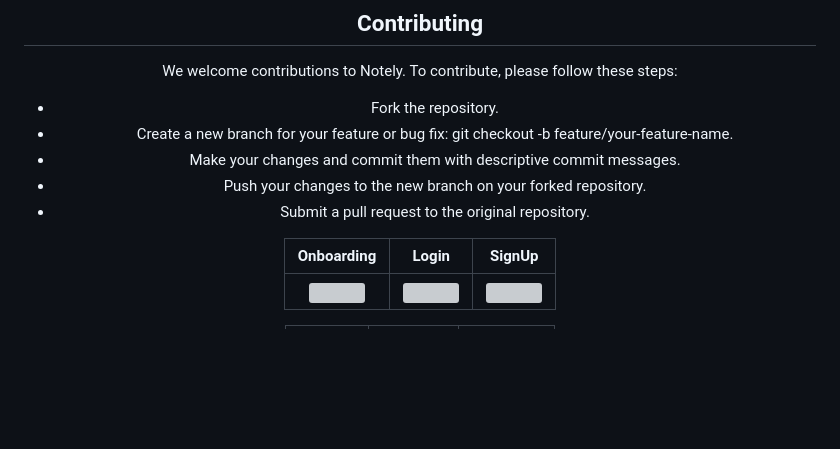
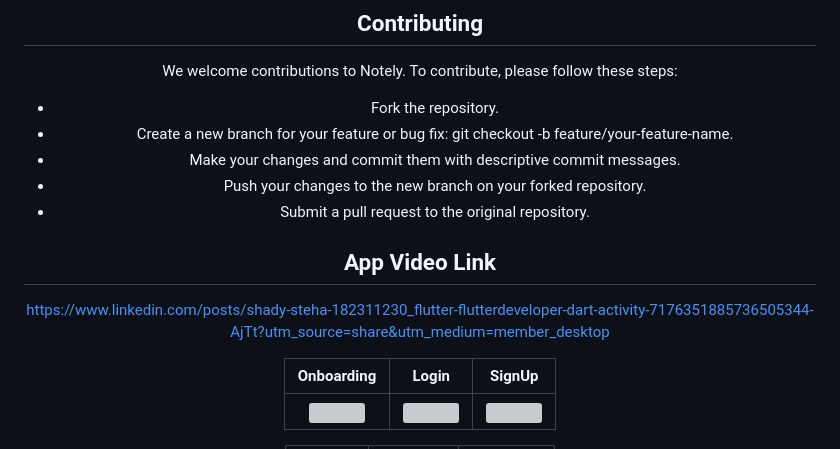
Before and after one commit to shadymohamed532001/Notely, a Markdown page: README.md, the part around the change. Drawn GitHub-style; blank space fills up the shorter version; grey boxes are pictures that could not be loaded.

```diff
--- a/README.md
+++ b/README.md
@@ -45,6 +45,10 @@ We welcome contributions to Notely. To contribute, please follow these steps:
 - Push your changes to the new branch on your forked repository.
 - Submit a pull request to the original repository.
 
+## App Video Link
+
+https://www.linkedin.com/posts/shady-steha-182311230_flutter-flutterdeveloper-dart-activity-7176351885736505344-AjTt?utm_source=share&utm_medium=member_desktop
+
 
 
 
```
